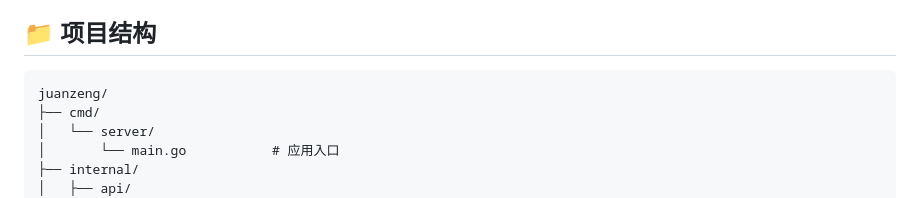
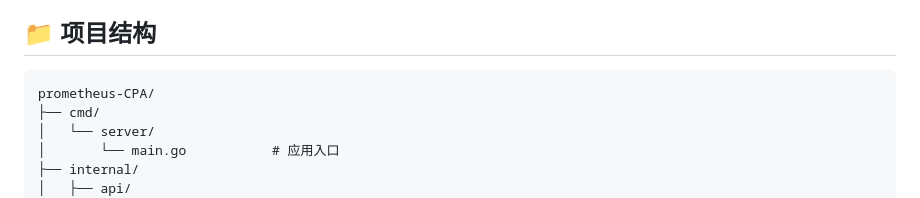
Before and after one commit to sdonaldhsoule/prometheus-CPA, a Markdown page: README.md, the part around the change. Rendered like a GitHub page.

````diff
--- a/README.md
+++ b/README.md
@@ -54,7 +54,7 @@
 ## 📁 项目结构
 
 ```
-juanzeng/
+prometheus-CPA/
 ├── cmd/
 │   └── server/
 │       └── main.go           # 应用入口
````
